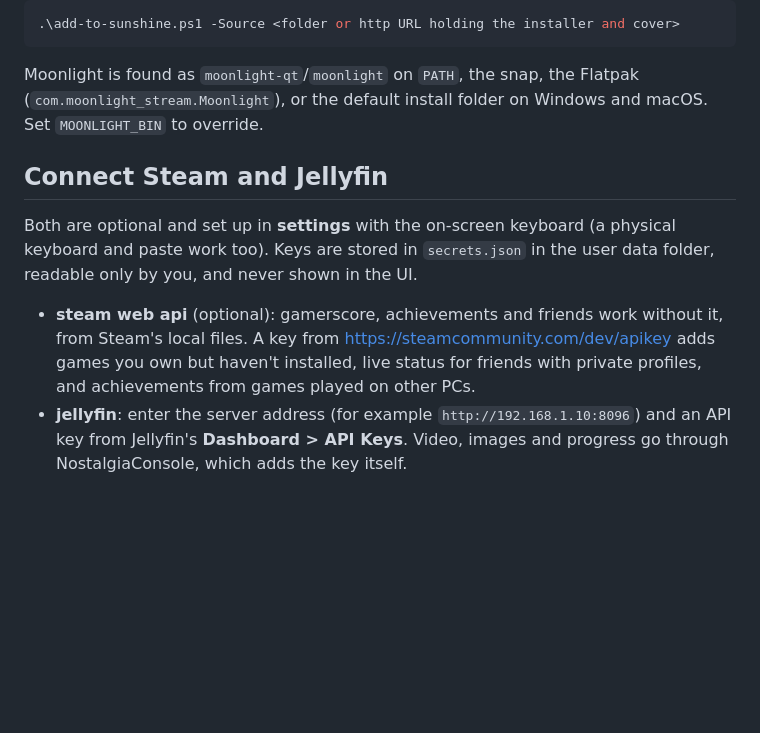
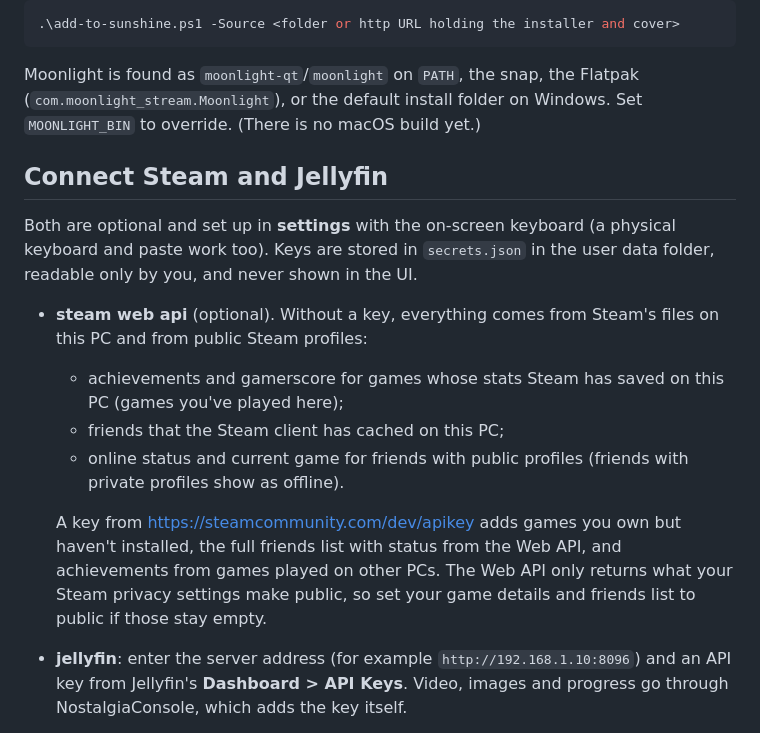
Before and after one commit to ablatnick/nostalgiaconsole, a Markdown page: README.md, the part around one of its changes. Drawn GitHub-style; blank space fills up the shorter version.

```diff
--- a/README.md
+++ b/README.md
@@ -134,7 +142,7 @@ so it shows up in Moonlight next to Desktop and Steam Big Picture:
 
 Moonlight is found as `moonlight-qt`/`moonlight` on `PATH`, the snap, the
 Flatpak (`com.moonlight_stream.Moonlight`), or the default install folder on
-Windows and macOS. Set `MOONLIGHT_BIN` to override.
+Windows. Set `MOONLIGHT_BIN` to override. (There is no macOS build yet.)
 
 ## Connect Steam and Jellyfin
 
@@ -142,11 +150,19 @@ Both are optional and set up in **settings** with the on-screen keyboard (a
 physical keyboard and paste work too). Keys are stored in `secrets.json` in
 the user data folder, readable only by you, and never shown in the UI.
 
-- **steam web api** (optional): gamerscore, achievements and friends work
-  without it, from Steam's local files. A key from
-  <https://steamcommunity.com/dev/apikey> adds games you own but haven't
-  installed, live status for friends with private profiles, and
-  achievements from games played on other PCs.
+- **steam web api** (optional). Without a key, everything comes from
+  Steam's files on this PC and from public Steam profiles:
+  - achievements and gamerscore for games whose stats Steam has saved on
+    this PC (games you've played here);
+  - friends that the Steam client has cached on this PC;
+  - online status and current game for friends with public profiles
+    (friends with private profiles show as offline).
+
+  A key from <https://steamcommunity.com/dev/apikey> adds games you own but
+  haven't installed, the full friends list with status from the Web API,
+  and achievements from games played on other PCs. The Web API only
+  returns what your Steam privacy settings make public, so set your game
+  details and friends list to public if those stay empty.
 - **jellyfin**: enter the server address (for example
   `http://192.168.1.10:8096`) and an API key from Jellyfin's
   **Dashboard > API Keys**. Video, images and progress go through
```
Also changed, not shown: other parts of README.md (+74 -66 lines).
